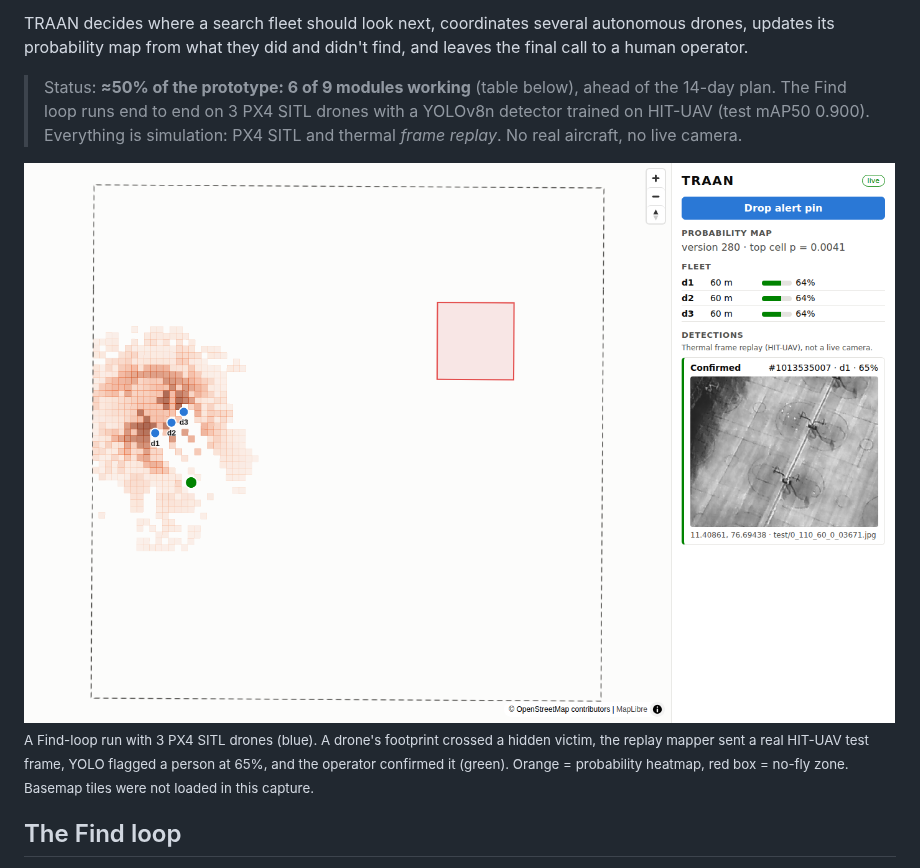
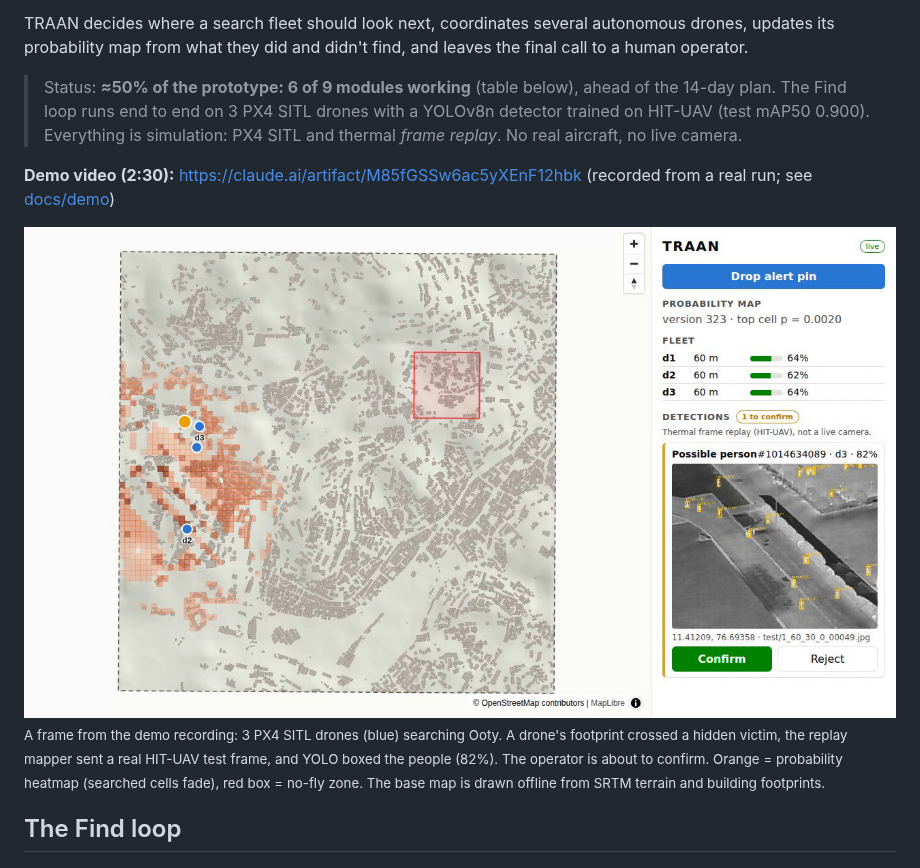
Before and after one commit to rahulpravash-design/traan, a Markdown page: README.md, the part around the change. Rendered like a GitHub page; pictures changed too: docs/img/dashboard-px4.png.

```diff
--- a/README.md
+++ b/README.md
@@ -10,10 +10,13 @@ updates its probability map from what they did and didn't find, and leaves the f
 > (test mAP50 0.900). Everything is simulation: PX4 SITL and thermal *frame replay*. No real aircraft,
 > no live camera.
 
+**Demo video (2:30):** https://claude.ai/artifact/M85fGSSw6ac5yXEnF12hbk (recorded from a real run; see [docs/demo](docs/demo/README.md))
+
 ![Commander dashboard during a PX4 SITL run](docs/img/dashboard-px4.png)
-<sub>A Find-loop run with 3 PX4 SITL drones (blue). A drone's footprint crossed a hidden victim, the replay mapper sent a
-real HIT-UAV test frame, YOLO flagged a person at 65%, and the operator confirmed it (green). Orange = probability heatmap,
-red box = no-fly zone. Basemap tiles were not loaded in this capture.</sub>
+<sub>A frame from the demo recording: 3 PX4 SITL drones (blue) searching Ooty. A drone's footprint crossed a hidden
+victim, the replay mapper sent a real HIT-UAV test frame, and YOLO boxed the people (82%). The operator is about to
+confirm. Orange = probability heatmap (searched cells fade), red box = no-fly zone. The base map is drawn offline from
+SRTM terrain and building footprints.</sub>
 
 ## The Find loop
 
```
Also changed, not shown: docs/demo/README.md (added, +32 -0 lines), 8 other files.
